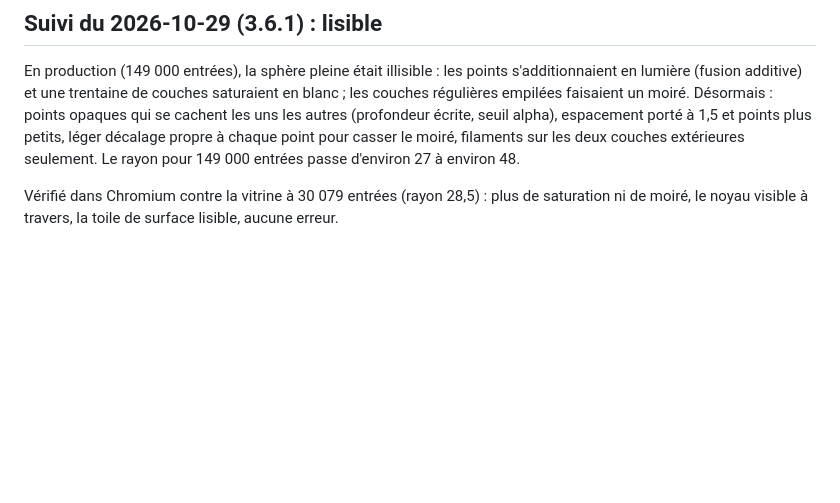
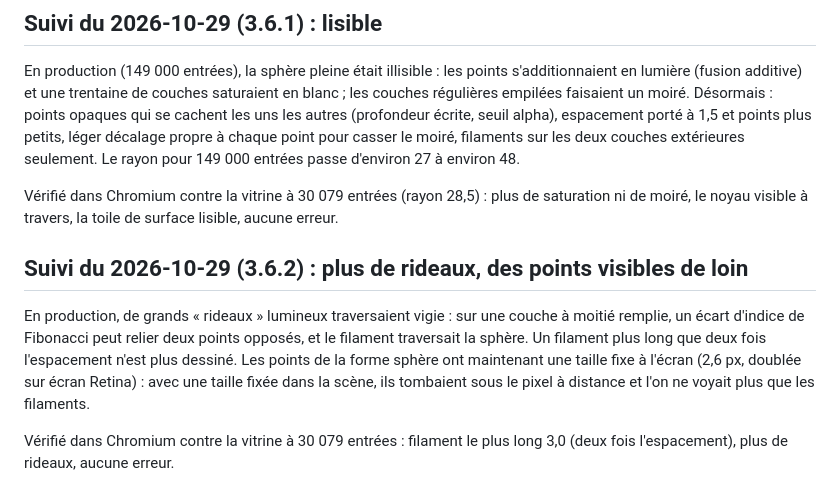
Before and after one commit to codexX64/Synapse, a Markdown page: NO-VIBE.md, the part around the change. GitHub-like rendering; blank space fills up the shorter version.

Commit message:
relevés : plus de rideaux

```diff
--- a/NO-VIBE.md
+++ b/NO-VIBE.md
@@ -230,3 +230,8 @@ Vérifié dans Chromium contre la vitrine à 6 079 entrées : rayons 10 (global)
 En production (149 000 entrées), la sphère pleine était illisible : les points s'additionnaient en lumière (fusion additive) et une trentaine de couches saturaient en blanc ; les couches régulières empilées faisaient un moiré. Désormais : points opaques qui se cachent les uns les autres (profondeur écrite, seuil alpha), espacement porté à 1,5 et points plus petits, léger décalage propre à chaque point pour casser le moiré, filaments sur les deux couches extérieures seulement. Le rayon pour 149 000 entrées passe d'environ 27 à environ 48.
 
 Vérifié dans Chromium contre la vitrine à 30 079 entrées (rayon 28,5) : plus de saturation ni de moiré, le noyau visible à travers, la toile de surface lisible, aucune erreur.
+
+## Suivi du 2026-10-29 (3.6.2) : plus de rideaux, des points visibles de loin
+En production, de grands « rideaux » lumineux traversaient vigie : sur une couche à moitié remplie, un écart d'indice de Fibonacci peut relier deux points opposés, et le filament traversait la sphère. Un filament plus long que deux fois l'espacement n'est plus dessiné. Les points de la forme sphère ont maintenant une taille fixe à l'écran (2,6 px, doublée sur écran Retina) : avec une taille fixée dans la scène, ils tombaient sous le pixel à distance et l'on ne voyait plus que les filaments.
+
+Vérifié dans Chromium contre la vitrine à 30 079 entrées : filament le plus long 3,0 (deux fois l'espacement), plus de rideaux, aucune erreur.
```
